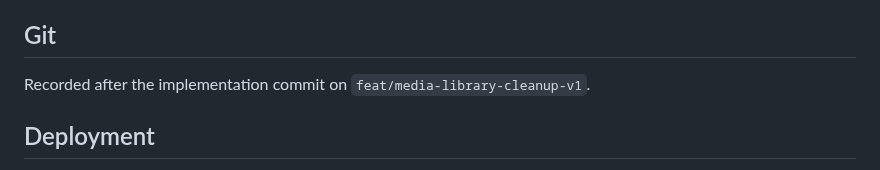
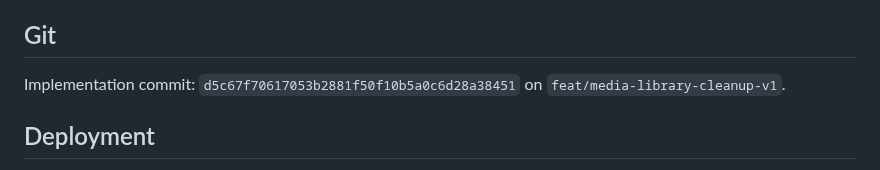
Before and after one commit to akatruk/lumen-3.0, a Markdown page: reports/LUMEN_SCENE_COMPOSER_V16.md, the part around the change. Drawn GitHub-style.

Commit message:
docs: record the scene composer V16 implementation SHA
Co-authored-by: Cursor <cursoragent@cursor.com>

```diff
--- a/reports/LUMEN_SCENE_COMPOSER_V16.md
+++ b/reports/LUMEN_SCENE_COMPOSER_V16.md
@@ -117,7 +117,7 @@ Composer tests cover flag-off (full_frame kept), face/caption clearance, three-p
 
 ## Git
 
-Recorded after the implementation commit on `feat/media-library-cleanup-v1`.
+Implementation commit: `d5c67f70617053b2881f50f10b5a0c6d28a38451` on `feat/media-library-cleanup-v1`.
 
 ## Deployment
 
```
